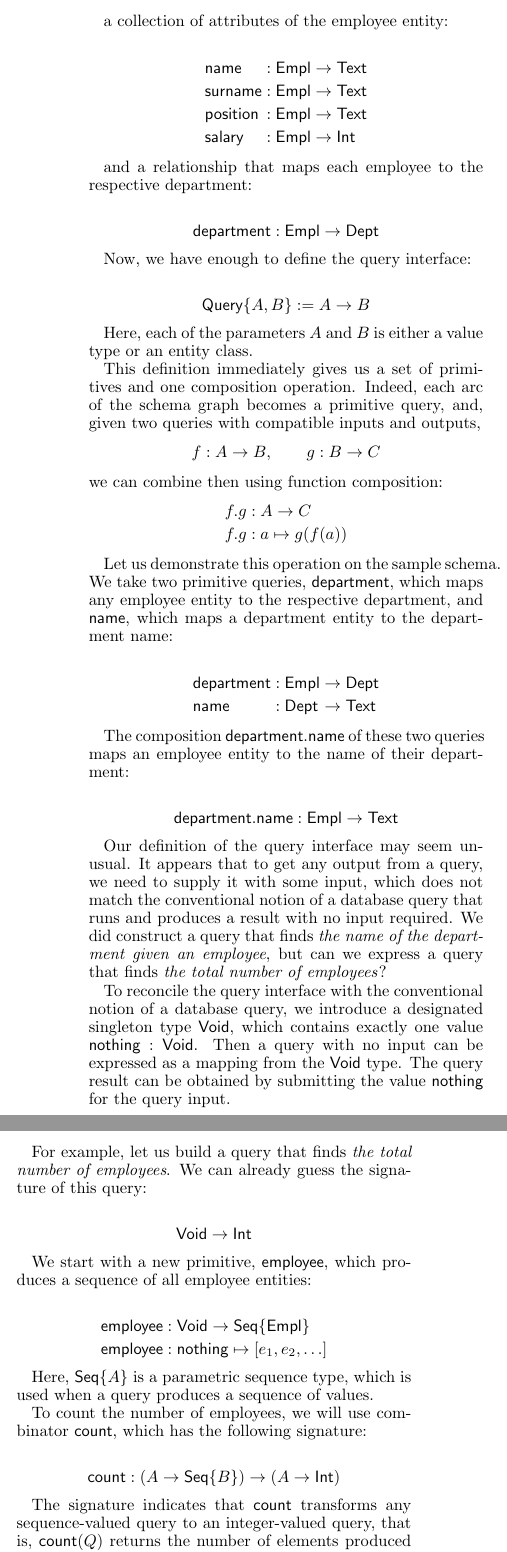
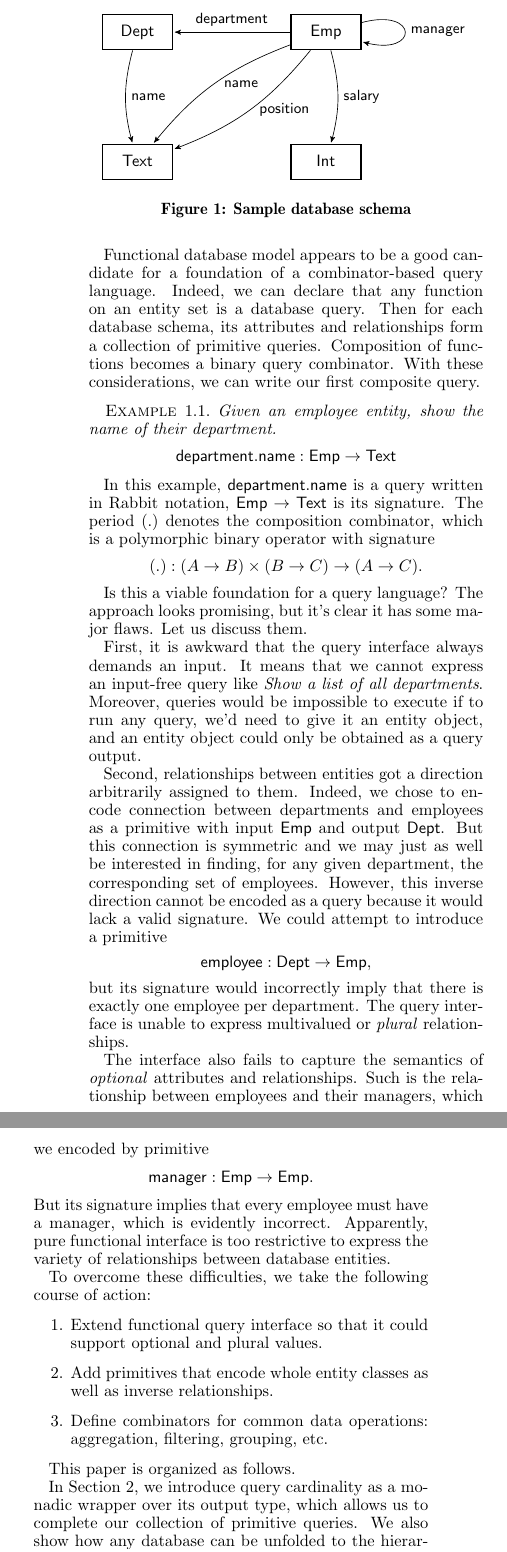
Before and after one commit to rbt-lang/rbt-paper, a LaTeX paper (rbt-paper.tex, which reads introduction.tex): two parts of the columns of page 2 of 2, joined at a grey line, cut at the place of the change. Compiled offline with pdfLaTeX.

Commit message:
Draft of the introduction.

```diff
--- a/introduction.tex
+++ b/introduction.tex
@@ -67 +78,28 @@ employees'' database schema.
 
+\begin{figure}
+    \label{fig:sample-schema}
+    \centering
+    \begin{tikzpicture}
+        [
+            > = stealth',
+            shorten > = 1pt,
+            node distance = 2cm and 2.5cm,
+            set/.style = {
+                draw, rectangle, thick, font=\sffamily,
+                minimum width=1.5cm, minimum height=.75cm,
+                text height=1.5ex, text depth=.25ex},
+            map/.style = {font=\small\sffamily}
+        ]
+        \node [set] (Dept) {Dept};
+        \node [set] (Emp) [right=of Dept] {Emp};
+        \node [set] (Text) [below=of Dept] {Text};
+        \node [set] (Int) [below=of Emp] {Int};
+        \draw [->] (Dept) to [bend right=15] node [map, right] {name} (Text);
+        \draw [->] (Emp) to [bend right=15] node [map, right] {\;name} (Text);
+        \draw [->] (Emp) to [bend left=15] node [map, right] {\;position} (Text);
+        \draw [->] (Emp) to [bend left=15] node [map, right] {salary} (Int);
+        \draw [->] (Emp) to node [map, above] {department} (Dept);
+        \draw [->] (Emp) to [loop right] node [map, right] {manager} (Emp);
+    \end{tikzpicture}
+    \caption{Sample database schema}
+\end{figure}
@@ -70,11 +106,54 @@ department entities and a class of employee entities:
 
+Functional database model appears to be a good candidate for a foundation
+of a combinator-based query language.  Indeed, we can declare that any
+function on an entity set is a database query.  Then for each database schema,
+its attributes and relationships form a collection of primitive queries.
+Composition of functions becomes a binary query combinator.  With these
+considerations, we can write our first composite query.
+
+\begin{example}
+    Given an employee entity, show the name of their department.
+    \begin{equation*}
+        \Department{.}\Name: \Emp \to \Text
+    \end{equation*}
+\end{example}
+
+In this example, $\Department{.}\Name$ is a query written in Rabbit notation,
+$\Emp \to \Text$ is its signature.  The period $({.})$ denotes the composition
+combinator, which is a polymorphic binary operator with signature
 \begin{equation*}
-\textsf{Dept}, \qquad \textsf{Empl}
+        ({.}) : (A \to B) \times (B \to C) \to (A \to C).
 \end{equation*}
 
-The other two represent the type of text values and the type of integer values:
+Is this a viable foundation for a query language?  The approach looks
+promising, but it's clear it has some major flaws.  Let us discuss them.
 
+First, it is awkward that the query interface always demands an input.  It
+means that we cannot express an input-free query like \emph{Show a list of all
+departments}.  Moreover, queries would be impossible to execute if to run any
+query, we'd need to give it an entity object, and an entity object could only
+be obtained as a query output.
+
+Second, relationships between entities got a direction arbitrarily assigned to
+them.  Indeed, we chose to encode connection between departments and employees
+as a primitive with input $\Emp$ and output $\Dept$.  But this connection is
+symmetric and we may just as well be interested in finding, for any given
+department, the corresponding set of employees.  However, this inverse
+direction cannot be encoded as a query because it would lack a valid signature.
+We could attempt to introduce a primitive
 \begin{equation*}
-\textsf{Text}, \qquad \textsf{Int}
+    \Employee: \Dept \to \Emp,
 \end{equation*}
+but its signature would incorrectly imply that there is exactly one employee
+per department.  The query interface is unable to express multivalued or
+\emph{plural} relationships.
 
+The interface also fails to capture the semantics of \emph{optional} attributes
+and relationships.  Such is the relationship between employees and their
+managers, which we encoded by primitive
+\begin{equation*}
+    \Manager: \Emp \to \Emp.
+\end{equation*}
+But its signature implies that every employee must have a manager, which is
+evidently incorrect.  Apparently, pure functional interface is too restrictive
+to express the variety of relationships between database entities.
@@ -85 +160,13 @@ see a text attribute of the department entity:
 
+To overcome these difficulties, we take the following course of action:
+\begin{enumerate}
+\item
+Extend functional query interface so that it could support optional and plural
+values.
+\item
+Add primitives that encode whole entity classes as well as inverse
+relationships.
+\item
+Define combinators for common data operations: aggregation, filtering,
+grouping, etc.
+\end{enumerate}
@@ -89,102 +173,24 @@ see a text attribute of the department entity:
 
-a collection of attributes of the employee entity:
+This paper is organized as follows.
 
-\begin{alignat*}{2}
-& \textsf{name} & \;:\; & \textsf{Empl} \to \textsf{Text} \\
-& \textsf{surname} & \;:\; & \textsf{Empl} \to \textsf{Text} \\
-& \textsf{position} & \;:\; & \textsf{Empl} \to \textsf{Text} \\
-& \textsf{salary} & \;:\; & \textsf{Empl} \to \textsf{Int}
-\end{alignat*}
+In Section~2, we introduce query cardinality as a mo\-nadic wrapper over its
+output type, which allows us to complete our collection of primitive queries.
+We also show how any database can be unfolded to the hierarchical form.
 
-and a relationship that maps each employee to the respective department:
+In Section~3, we define and demonstrate how to use combinators for data
+traversal, aggregation, filtering and output selection.
 
-\begin{equation*}
-\textsf{department}: \textsf{Empl} \to \textsf{Dept}
-\end{equation*}
+In Section~4, we define quotient types and show how to use them for
+grouping and cube operations.
 
-Now, we have enough to define the query interface:
+In Section~5, we introduce combinators for exploring hierarchical
+relationships.
 
-\begin{equation*}
-\textsf{Query}\{A,B\} := A \to B
-\end{equation*}
+In Section~6, we show how to extend the query interface with comonadic wrapper
+over its input type to support context-aware combinators.  This gives us
+ability to express queries with running aggregates and queries with parameters.
 
-Here, each of the parameters $A$ and $B$ is either a value type or an entity
-class.
+In Section~7, we formally describe the query interface and the composition
+combinator.
 
-This definition immediately gives us a set of primitives and one composition
-operation.  Indeed, each arc of the schema graph becomes a primitive query,
-and, given two queries with compatible inputs and outputs,
-\begin{equation*}
-f: A \to B, \qquad g: B \to C
-\end{equation*}
-we can combine then using function composition:
-\begin{align*}
-&f{.}g : A \to C \\
-&f{.}g : a \mapsto g(f(a))
-\end{align*}
-
-Let us demonstrate this operation on the sample schema.  We take two primitive
-queries, $\textsf{department}$, which maps any employee entity to the
-respective department, and $\textsf{name}$, which maps a department entity to
-the department name:
-
-\begin{alignat*}{3}
-& \textsf{department} &\;:\;& \textsf{Empl} &\;\to\;& \textsf{Dept} \\
-& \textsf{name} &\;:\;& \textsf{Dept} &\;\to\;& \textsf{Text}
-\end{alignat*}
-
-The composition $\textsf{department}.\textsf{name}$ of these two
-queries maps an employee entity to the name of their department:
-
-\begin{equation*}
-\textsf{department}{.}\textsf{name}: \textsf{Empl} \to \textsf{Text}
-\end{equation*}
-
-Our definition of the query interface may seem unusual.  It appears that to get
-any output from a query, we need to supply it with some input, which does not
-match the conventional notion of a database query that runs and produces a
-result with no input required.  We did construct a query that finds \emph{the
-name of the department given an employee}, but can we express a query that
-finds \emph{the total number of employees}?
-
-To reconcile the query interface with the conventional notion of a database
-query, we introduce a designated singleton type $\textsf{Void}$, which contains
-exactly one value $\textsf{nothing}:\textsf{Void}$.  Then a query with no input
-can be expressed as a mapping from the $\textsf{Void}$ type.  The query result
-can be obtained by submitting the value $\textsf{nothing}$ for the query input.
-
-For example, let us build a query that finds \emph{the total number of
-employees}.  We can already guess the signature of this query:
-
-\begin{equation*}
-\textsf{Void} \to \textsf{Int}
-\end{equation*}
-
-We start with a new primitive, $\textsf{employee}$, which produces a sequence
-of all employee entities:
-
-\begin{align*}
-& \textsf{employee} : \textsf{Void} \to \textsf{Seq}\{\textsf{Empl}\} \\
-& \textsf{employee} : \textsf{nothing} \mapsto [e_1, e_2, \ldots]
-\end{align*}
-
-Here, $\textsf{Seq}\{A\}$ is a parametric sequence type, which is used
-when a query produces a sequence of values.
-
-To count the number of employees, we will use combinator $\textsf{count}$,
-which has the following signature:
-
-\begin{equation*}
-\textsf{count} : (A \to \textsf{Seq}\{B\}) \to (A \to \textsf{Int})
-\end{equation*}
-
-The signature indicates that $\textsf{count}$ transforms any sequence-valued
-query to an integer-valued query, that is, $\textsf{count}(Q)$ returns the
-number of elements produced by the query $Q$.
-
-Applying $\textsf{count}$ to $\textsf{employee}$, we get the query that counts
-the total number of employees:
-
-\begin{equation*}
-\textsf{count}(\textsf{employee}) : \textsf{Void} \to \textsf{Int}
-\end{equation*}
+In Section~8, we briefly discuss some related works.
--- a/rbt-paper.tex
+++ b/rbt-paper.tex
@@ -21,4 +33,7 @@
 \input{abstract}
 \input{introduction}
 
+\bibliographystyle{abbrv}
+\bibliography{rbt-paper}
+
 \end{document}
```
Also changed, not shown: abstract.tex (+18 -8 lines), rbt-paper.bib (added, +23 -0 lines), Makefile, introduction.tex (100 more changed lines), rbt-paper.tex (20 more changed lines), 1 other file.
